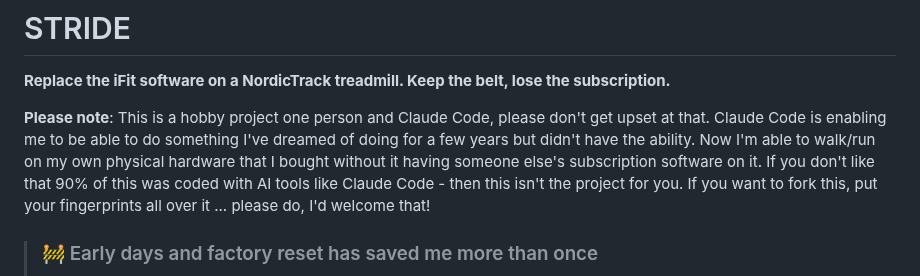
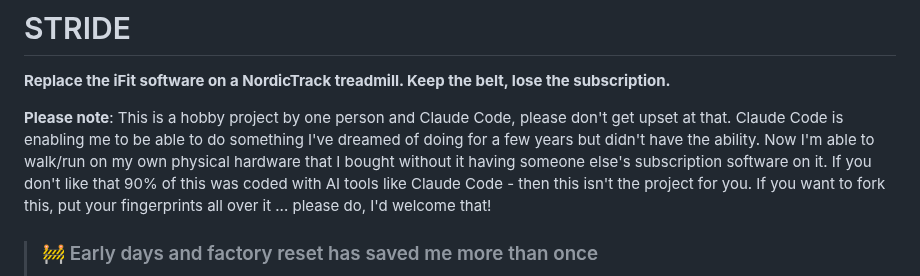
Before and after one commit to 1h8fulkat/strideApp, a Markdown page: README.md, the part around the change. Rendered like a GitHub page.

Commit message:
A hobby project by one person and Claude Code
Missing word in the note that now opens the README, so it is the first
sentence anyone reads.

Co-Authored-By: Claude Opus 5 <noreply@anthropic.com>
Claude-Session: https://claude.ai/code/session_01Ljkw9vVNFZJLqhD8VbnNJN

```diff
--- a/README.md
+++ b/README.md
@@ -2,7 +2,7 @@
 
 **Replace the iFit software on a NordicTrack treadmill. Keep the belt, lose the subscription.**
 
-**Please note**: This is a hobby project one person and Claude Code, please don't get upset at that. Claude Code is enabling me to be able to do something I've dreamed of doing for a few years but didn't have the ability. Now I'm able to walk/run on my own physical hardware that I bought without it having someone else's subscription software on it. If you don't like that 90% of this was coded with AI tools like Claude Code - then this isn't the project for you. If you want to fork this, put your fingerprints all over it ... please do, I'd welcome that!
+**Please note**: This is a hobby project by one person and Claude Code, please don't get upset at that. Claude Code is enabling me to be able to do something I've dreamed of doing for a few years but didn't have the ability. Now I'm able to walk/run on my own physical hardware that I bought without it having someone else's subscription software on it. If you don't like that 90% of this was coded with AI tools like Claude Code - then this isn't the project for you. If you want to fork this, put your fingerprints all over it ... please do, I'd welcome that!
 
 > ### 🚧 Early days and factory reset has saved me more than once
 >
```
